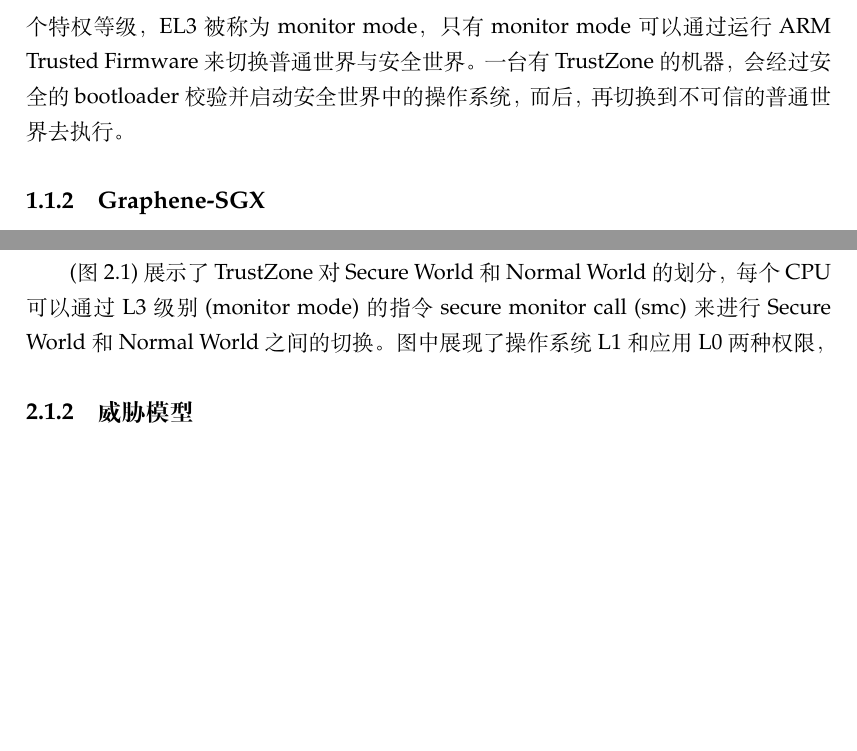
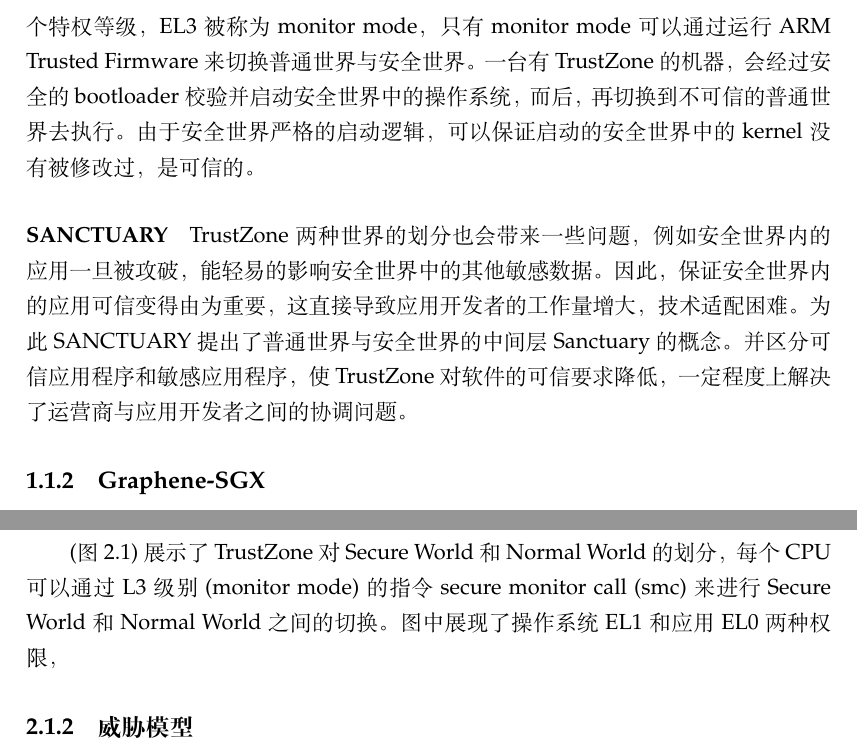
Before and after one commit to wshwbluebird/CSP, a LaTeX thesis (main.tex, which reads Chapters/Chapter1.tex, Chapters/Chapter2.tex): two parts of pages 5 and 6 of 29, joined at a grey line, cut so that both start at the same text, the shorter picture padded with empty space. Compiled offline with XeLaTeX.

Commit message:
chapter1(without keystone

```diff
--- a/Chapters/Chapter1.tex
+++ b/Chapters/Chapter1.tex
@@ -50,6 +50,17 @@
 一台有 TrustZone 的机器，
 会经过安全的 bootloader 校验并启动安全世界中的操作系统，
 而后，再切换到不可信的普通世界去执行。
+由于安全世界严格的启动逻辑，可以保证启动的安全世界中的 kernel 没有被修改过，
+是可信的。
+\paragraph{SANCTUARY}TrustZone两种世界的划分也会带来一些问题，
+例如安全世界内的应用一旦被攻破，能轻易的影响安全世界中的其他敏感数据。
+因此，保证安全世界内的应用可信变得由为重要，
+这直接导致应用开发者的工作量增大，技术适配困难。
+为此SANCTUARY提出了普通世界与安全世界的中间层 Sanctuary的概念。
+并区分可信应用程序和敏感应用程序，
+使TrustZone对软件的可信要求降低，
+一定程度上解决了运营商与应用开发者之间的协调问题。
+
 %--------------------------------------
 \subsection{Graphene-SGX}
 %--------------------------------------
--- a/Chapters/Chapter2.tex
+++ b/Chapters/Chapter2.tex
@@ -40,7 +40,7 @@
 
 (图~\ref{fig:trustzone})展示了TrustZone对Secure World和Normal World的划分，
 每个CPU可以通过L3级别(monitor mode)的指令secure monitor call (smc)来进行
-Secure World和Normal World之间的切换。图中展现了操作系统L1和应用L0两种权限，
+Secure World和Normal World之间的切换。图中展现了操作系统EL1和应用EL0两种权限，
 
 
 \subsection {威胁模型}
```
Also changed, not shown: Chapters/Chapter4.tex (+1 -1 lines).
